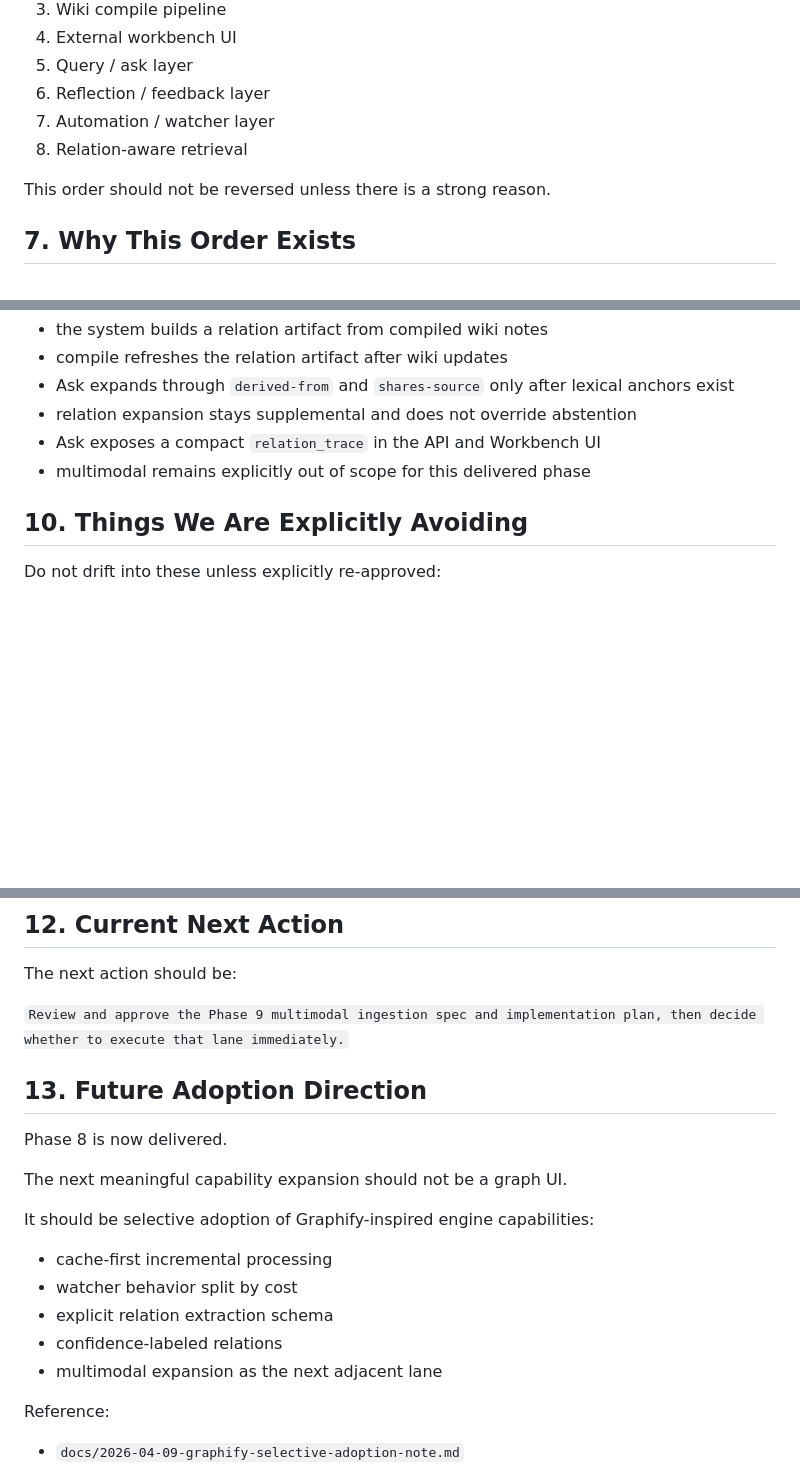
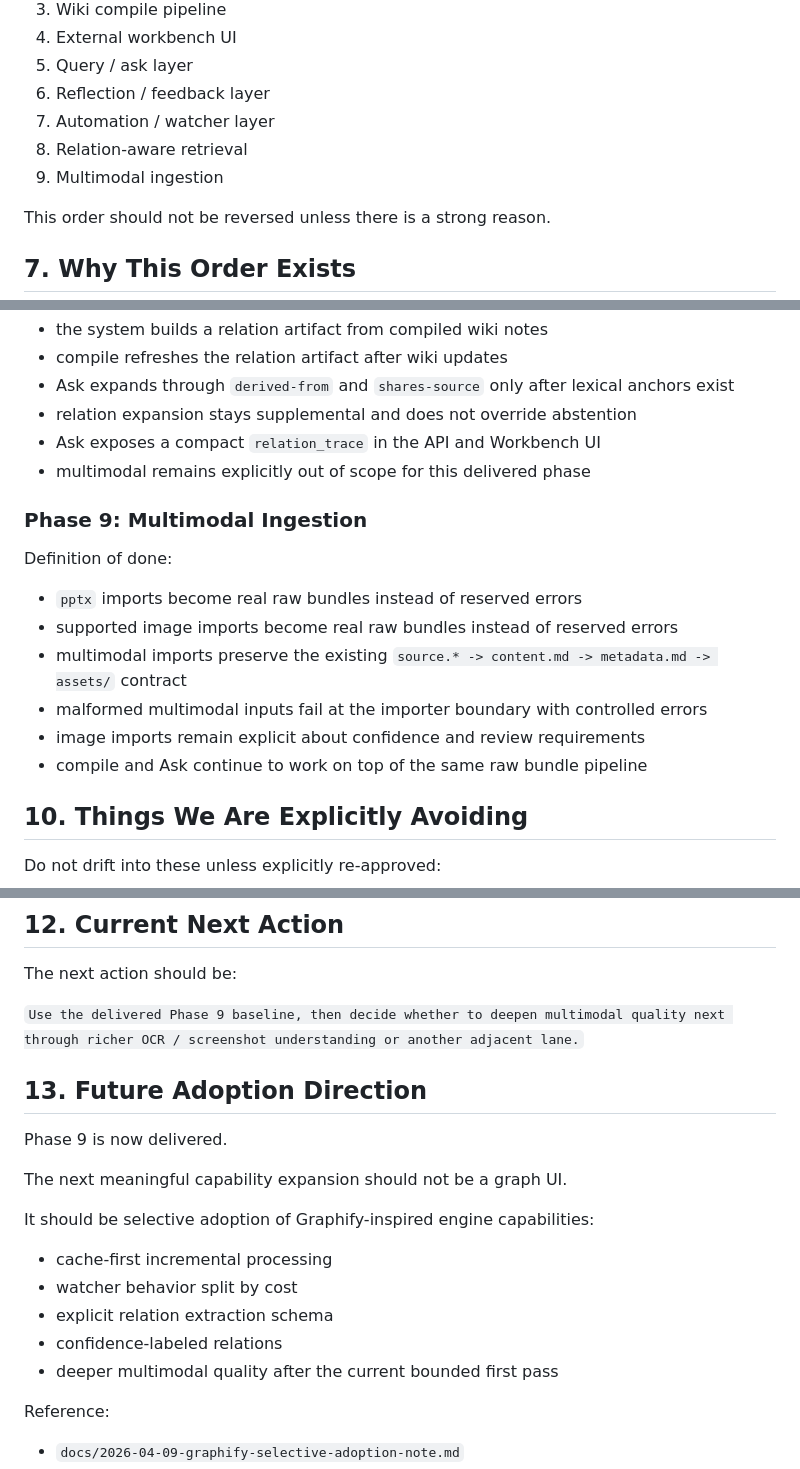
Before and after one commit to tonytien1980/Infinite_Lore, a Markdown page: docs/2026-04-08-execution-roadmap.md, 3 parts joined by grey strips. GitHub-like rendering; blank space fills up the shorter version.

```diff
--- a/docs/2026-04-08-execution-roadmap.md
+++ b/docs/2026-04-08-execution-roadmap.md
@@ -233,6 +254,7 @@ The approved delivery order is:
 6. Reflection / feedback layer
 7. Automation / watcher layer
 8. Relation-aware retrieval
+9. Multimodal ingestion
 
 This order should not be reversed unless there is a strong reason.
 
@@ -349,6 +368,17 @@ Definition of done:
 - Ask exposes a compact `relation_trace` in the API and Workbench UI
 - multimodal remains explicitly out of scope for this delivered phase
 
+### Phase 9: Multimodal Ingestion
+
+Definition of done:
+
+- `pptx` imports become real raw bundles instead of reserved errors
+- supported image imports become real raw bundles instead of reserved errors
+- multimodal imports preserve the existing `source.* -> content.md -> metadata.md -> assets/` contract
+- malformed multimodal inputs fail at the importer boundary with controlled errors
+- image imports remain explicit about confidence and review requirements
+- compile and Ask continue to work on top of the same raw bundle pipeline
+
 ## 10. Things We Are Explicitly Avoiding
 
 Do not drift into these unless explicitly re-approved:
@@ -375,11 +405,11 @@ If there is uncertainty, prefer the next incomplete phase in this roadmap over i
 
 The next action should be:
 
-`Review and approve the Phase 9 multimodal ingestion spec and implementation plan, then decide whether to execute that lane immediately.`
+`Use the delivered Phase 9 baseline, then decide whether to deepen multimodal quality next through richer OCR / screenshot understanding or another adjacent lane.`
 
 ## 13. Future Adoption Direction
 
-Phase 8 is now delivered.
+Phase 9 is now delivered.
 
 The next meaningful capability expansion should not be a graph UI.
 
@@ -389,7 +419,7 @@ It should be selective adoption of Graphify-inspired engine capabilities:
 - watcher behavior split by cost
 - explicit relation extraction schema
 - confidence-labeled relations
-- multimodal expansion as the next adjacent lane
+- deeper multimodal quality after the current bounded first pass
 
 Reference:
 
```
Also changed, not shown: other parts of docs/2026-04-08-execution-roadmap.md (+37 -19 lines), 00_System/Workflow Guide.md (+25 -1 lines), docs/2026-04-10-multimodal-ingestion-spec.md (+11 -4 lines).
